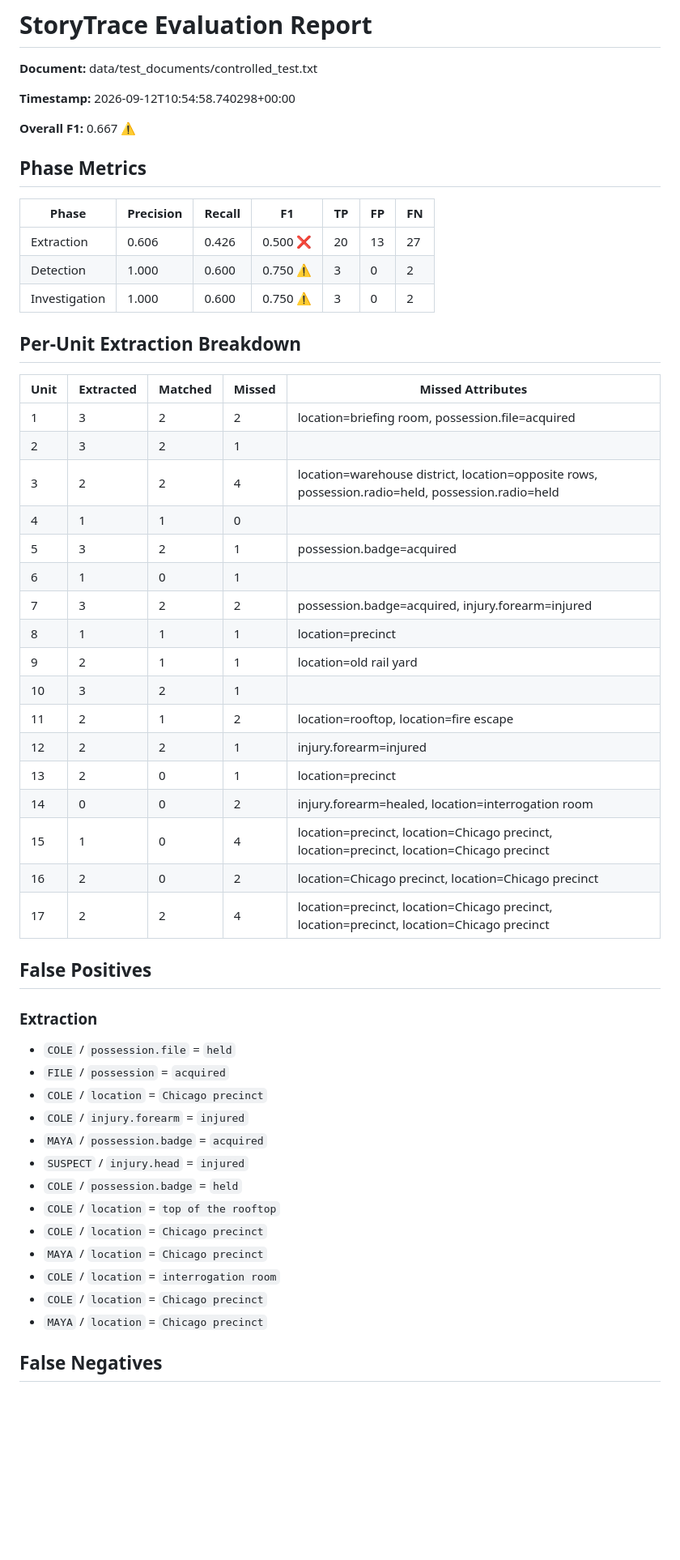
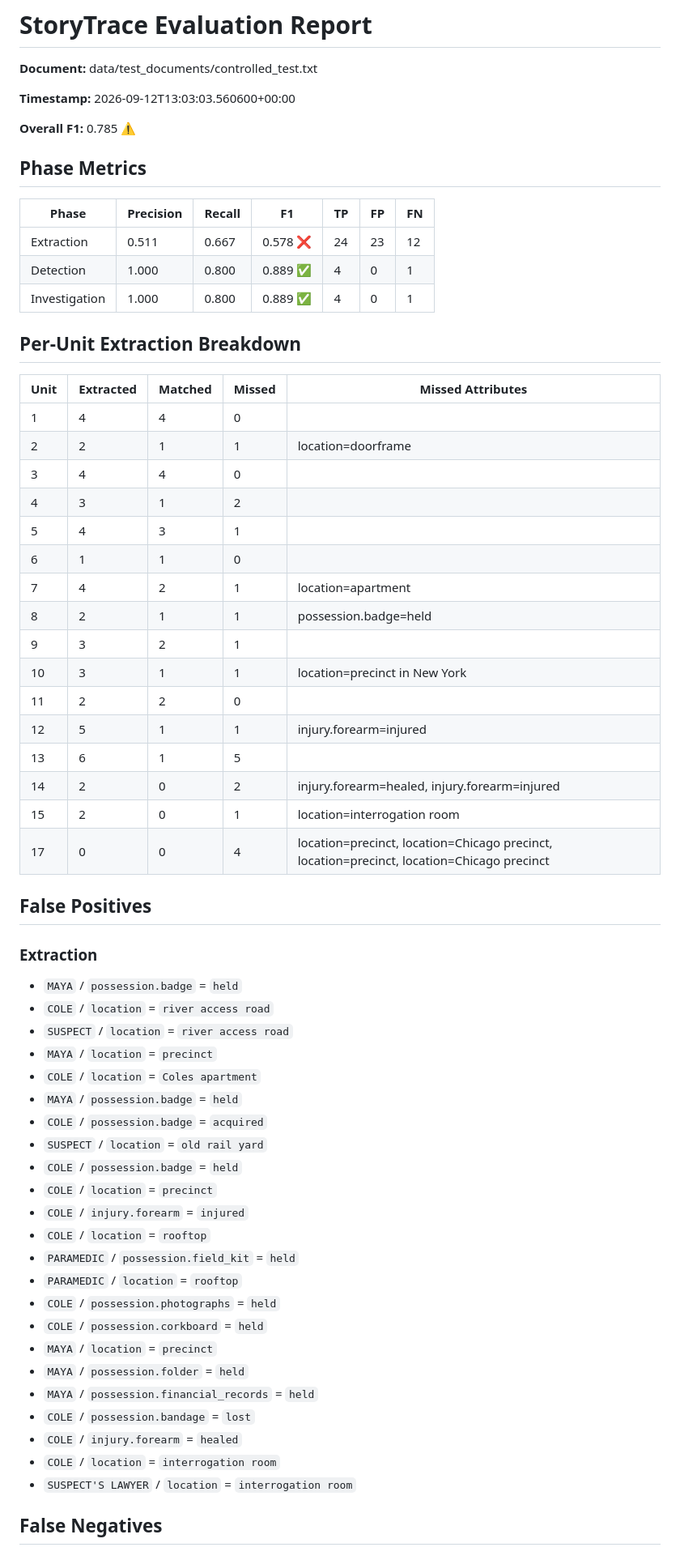
Before and after one commit to adhyan-jain/StoryTrace, a Markdown page: EVAL_REPORT.md, the part around one of its changes. Shown at 81% size. Drawn GitHub-style; blank space fills up the shorter version.

```diff
--- a/EVAL_REPORT.md
+++ b/EVAL_REPORT.md
@@ -2,57 +2,66 @@
 
 **Document:** data/test_documents/controlled_test.txt
 
-**Timestamp:** 2026-09-12T10:54:58.740298+00:00
+**Timestamp:** 2026-09-12T13:03:03.560600+00:00
 
-**Overall F1:** 0.667 :warning:
+**Overall F1:** 0.785 :warning:
 
 ## Phase Metrics
 
 | Phase | Precision | Recall | F1 | TP | FP | FN |
 | --- | --- | --- | --- | --- | --- | --- |
-| Extraction | 0.606 | 0.426 | 0.500 :x: | 20 | 13 | 27 |
-| Detection | 1.000 | 0.600 | 0.750 :warning: | 3 | 0 | 2 |
-| Investigation | 1.000 | 0.600 | 0.750 :warning: | 3 | 0 | 2 |
+| Extraction | 0.511 | 0.667 | 0.578 :x: | 24 | 23 | 12 |
+| Detection | 1.000 | 0.800 | 0.889 :white_check_mark: | 4 | 0 | 1 |
+| Investigation | 1.000 | 0.800 | 0.889 :white_check_mark: | 4 | 0 | 1 |
 
 ## Per-Unit Extraction Breakdown
 
 | Unit | Extracted | Matched | Missed | Missed Attributes |
 | --- | --- | --- | --- | --- |
-| 1 | 3 | 2 | 2 | location=briefing room, possession.file=acquired |
-| 2 | 3 | 2 | 1 |  |
-| 3 | 2 | 2 | 4 | location=warehouse district, location=opposite rows, possession.radio=held, possession.radio=held |
-| 4 | 1 | 1 | 0 |  |
-| 5 | 3 | 2 | 1 | possession.badge=acquired |
-| 6 | 1 | 0 | 1 |  |
-| 7 | 3 | 2 | 2 | possession.badge=acquired, injury.forearm=injured |
-| 8 | 1 | 1 | 1 | location=precinct |
-| 9 | 2 | 1 | 1 | location=old rail yard |
-| 10 | 3 | 2 | 1 |  |
-| 11 | 2 | 1 | 2 | location=rooftop, location=fire escape |
-| 12 | 2 | 2 | 1 | injury.forearm=injured |
-| 13 | 2 | 0 | 1 | location=precinct |
-| 14 | 0 | 0 | 2 | injury.forearm=healed, location=interrogation room |
-| 15 | 1 | 0 | 4 | location=precinct, location=Chicago precinct, location=precinct, location=Chicago precinct |
-| 16 | 2 | 0 | 2 | location=Chicago precinct, location=Chicago precinct |
-| 17 | 2 | 2 | 4 | location=precinct, location=Chicago precinct, location=precinct, location=Chicago precinct |
+| 1 | 4 | 4 | 0 |  |
+| 2 | 2 | 1 | 1 | location=doorframe |
+| 3 | 4 | 4 | 0 |  |
+| 4 | 3 | 1 | 2 |  |
+| 5 | 4 | 3 | 1 |  |
+| 6 | 1 | 1 | 0 |  |
+| 7 | 4 | 2 | 1 | location=apartment |
+| 8 | 2 | 1 | 1 | possession.badge=held |
+| 9 | 3 | 2 | 1 |  |
+| 10 | 3 | 1 | 1 | location=precinct in New York |
+| 11 | 2 | 2 | 0 |  |
+| 12 | 5 | 1 | 1 | injury.forearm=injured |
+| 13 | 6 | 1 | 5 |  |
+| 14 | 2 | 0 | 2 | injury.forearm=healed, injury.forearm=injured |
+| 15 | 2 | 0 | 1 | location=interrogation room |
+| 17 | 0 | 0 | 4 | location=precinct, location=Chicago precinct, location=precinct, location=Chicago precinct |
 
 ## False Positives
 
 ### Extraction
 
-- `COLE` / `possession.file` = `held`
-- `FILE` / `possession` = `acquired`
-- `COLE` / `location` = `Chicago precinct`
+- `MAYA` / `possession.badge` = `held`
+- `COLE` / `location` = `river access road`
+- `SUSPECT` / `location` = `river access road`
+- `MAYA` / `location` = `precinct`
+- `COLE` / `location` = `Coles apartment`
+- `MAYA` / `possession.badge` = `held`
+- `COLE` / `possession.badge` = `acquired`
+- `SUSPECT` / `location` = `old rail yard`
+- `COLE` / `possession.badge` = `held`
+- `COLE` / `location` = `precinct`
 - `COLE` / `injury.forearm` = `injured`
-- `MAYA` / `possession.badge` = `acquired`
-- `SUSPECT` / `injury.head` = `injured`
-- `COLE` / `possession.badge` = `held`
-- `COLE` / `location` = `top of the rooftop`
-- `COLE` / `location` = `Chicago precinct`
-- `MAYA` / `location` = `Chicago precinct`
+- `COLE` / `location` = `rooftop`
+- `PARAMEDIC` / `possession.field_kit` = `held`
+- `PARAMEDIC` / `location` = `rooftop`
+- `COLE` / `possession.photographs` = `held`
+- `COLE` / `possession.corkboard` = `held`
+- `MAYA` / `location` = `precinct`
+- `MAYA` / `possession.folder` = `held`
+- `MAYA` / `possession.financial_records` = `held`
+- `COLE` / `possession.bandage` = `lost`
+- `COLE` / `injury.forearm` = `healed`
 - `COLE` / `location` = `interrogation room`
-- `COLE` / `location` = `Chicago precinct`
-- `MAYA` / `location` = `Chicago precinct`
+- `SUSPECT'S LAWYER` / `location` = `interrogation room`
 
 ## False Negatives
 
```
Also changed, not shown: other parts of EVAL_REPORT.md (+11 -28 lines), EVAL_IMPROVEMENT_LOG.md (+21 -10 lines).
